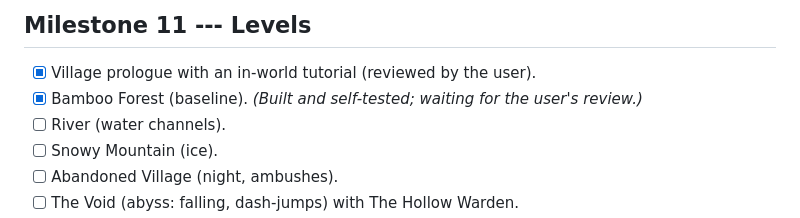
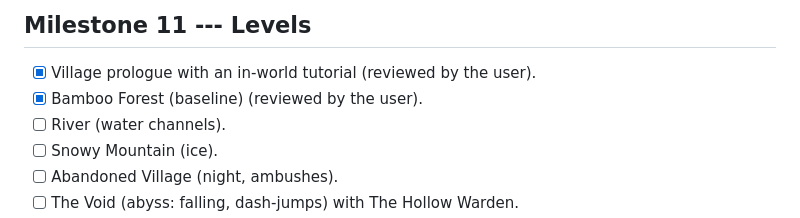
Before and after one commit to emiljns/dungeon-survivor-claude-project, a Markdown page: docs/TASKS.md, the part around the change. Drawn GitHub-style.

Commit message:
Mark the Bamboo Forest as reviewed by the user
Co-Authored-By: Claude Opus 5.5 <noreply@anthropic.com>

```diff
--- a/docs/TASKS.md
+++ b/docs/TASKS.md
@@ -131,8 +131,7 @@ collision boxes, room layouts and combat behaviour stay unchanged.
 ## Milestone 11 --- Levels
 
 -   [x] Village prologue with an in-world tutorial (reviewed by the user).
--   [x] Bamboo Forest (baseline). *(Built and self-tested; waiting for
-    the user's review.)*
+-   [x] Bamboo Forest (baseline) (reviewed by the user).
 -   [ ] River (water channels).
 -   [ ] Snowy Mountain (ice).
 -   [ ] Abandoned Village (night, ambushes).
```
